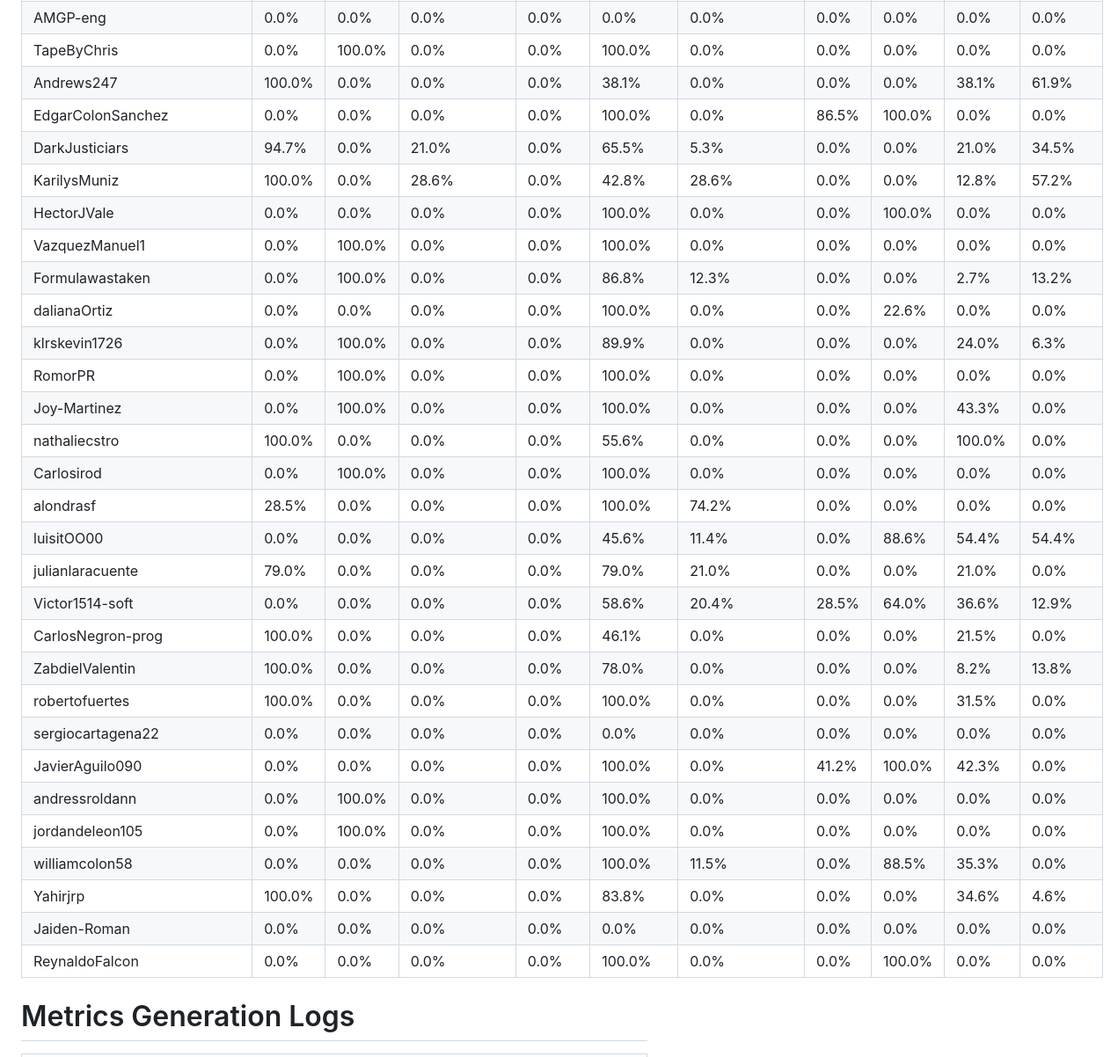
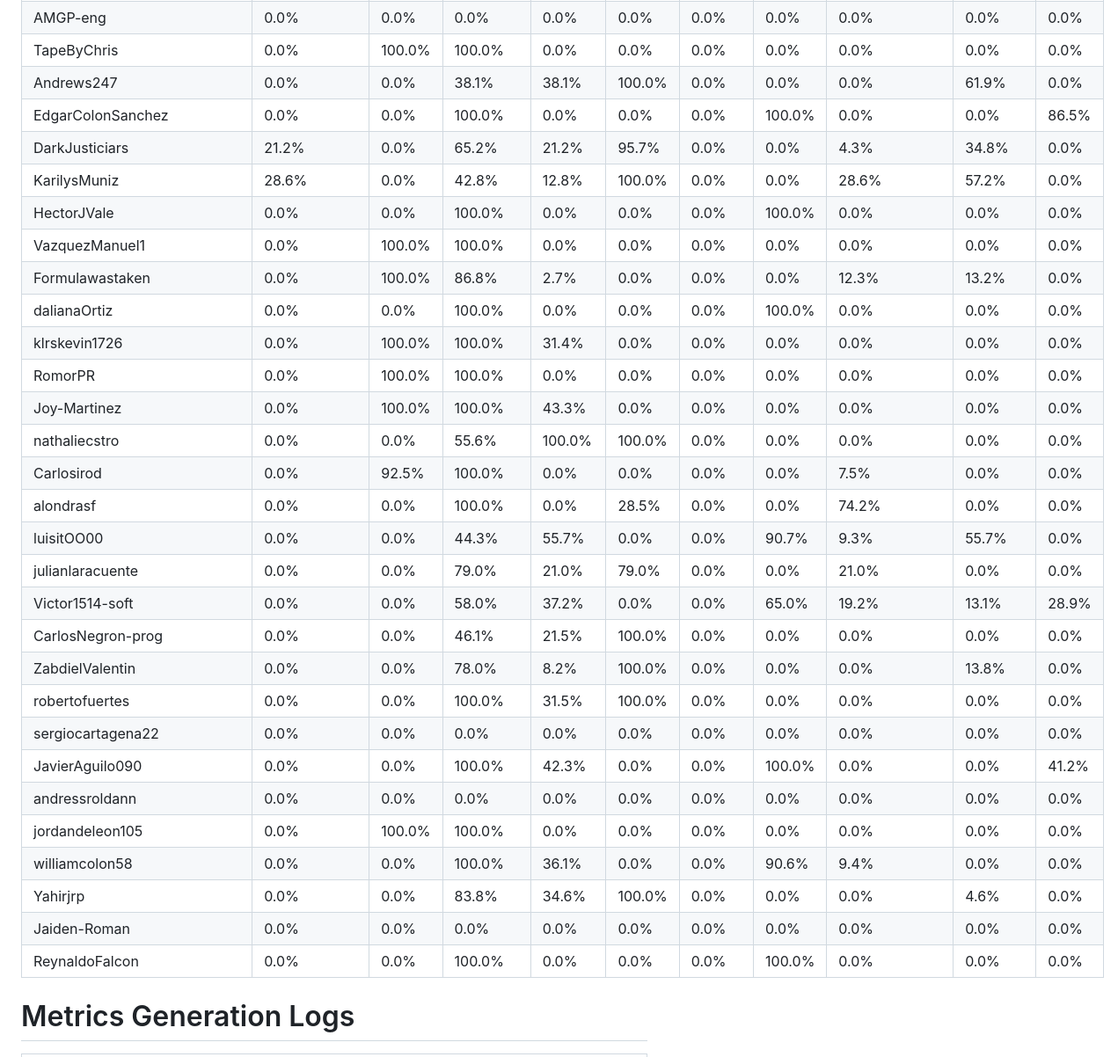
Before and after one commit to uprm-inso4101-2025-2026-s2/semester-project-super_cool_minecraft_team, a Markdown page: metrics/Milestone#3-Super_cool_minecraft_team-uprm-inso4101-2025-2026-s2.md, the part around one of its changes. Shown at 88% size. Rendered like a GitHub page.

```diff
--- a/metrics/Milestone#3-Super_cool_minecraft_team-uprm-inso4101-2025-2026-s2.md
+++ b/metrics/Milestone#3-Super_cool_minecraft_team-uprm-inso4101-2025-2026-s2.md
@@ -144,33 +144,33 @@
 | AMGP-eng | 0.0% | 0.0% | 0.0% | 0.0% | 0.0% | 0.0% | 0.0% | 0.0% | 0.0% | 0.0% |
-| TapeByChris | 0.0% | 100.0% | 0.0% | 0.0% | 100.0% | 0.0% | 0.0% | 0.0% | 0.0% | 0.0% |
-| Andrews247 | 100.0% | 0.0% | 0.0% | 0.0% | 38.1% | 0.0% | 0.0% | 0.0% | 38.1% | 61.9% |
-| EdgarColonSanchez | 0.0% | 0.0% | 0.0% | 0.0% | 100.0% | 0.0% | 86.5% | 100.0% | 0.0% | 0.0% |
-| DarkJusticiars | 94.7% | 0.0% | 21.0% | 0.0% | 65.5% | 5.3% | 0.0% | 0.0% | 21.0% | 34.5% |
-| KarilysMuniz | 100.0% | 0.0% | 28.6% | 0.0% | 42.8% | 28.6% | 0.0% | 0.0% | 12.8% | 57.2% |
-| HectorJVale | 0.0% | 0.0% | 0.0% | 0.0% | 100.0% | 0.0% | 0.0% | 100.0% | 0.0% | 0.0% |
-| VazquezManuel1 | 0.0% | 100.0% | 0.0% | 0.0% | 100.0% | 0.0% | 0.0% | 0.0% | 0.0% | 0.0% |
-| Formulawastaken | 0.0% | 100.0% | 0.0% | 0.0% | 86.8% | 12.3% | 0.0% | 0.0% | 2.7% | 13.2% |
-| dalianaOrtiz | 0.0% | 0.0% | 0.0% | 0.0% | 100.0% | 0.0% | 0.0% | 22.6% | 0.0% | 0.0% |
-| klrskevin1726 | 0.0% | 100.0% | 0.0% | 0.0% | 89.9% | 0.0% | 0.0% | 0.0% | 24.0% | 6.3% |
-| RomorPR | 0.0% | 100.0% | 0.0% | 0.0% | 100.0% | 0.0% | 0.0% | 0.0% | 0.0% | 0.0% |
-| Joy-Martinez | 0.0% | 100.0% | 0.0% | 0.0% | 100.0% | 0.0% | 0.0% | 0.0% | 43.3% | 0.0% |
-| nathaliecstro | 100.0% | 0.0% | 0.0% | 0.0% | 55.6% | 0.0% | 0.0% | 0.0% | 100.0% | 0.0% |
-| Carlosirod | 0.0% | 100.0% | 0.0% | 0.0% | 100.0% | 0.0% | 0.0% | 0.0% | 0.0% | 0.0% |
-| alondrasf | 28.5% | 0.0% | 0.0% | 0.0% | 100.0% | 74.2% | 0.0% | 0.0% | 0.0% | 0.0% |
-| luisitOO00 | 0.0% | 0.0% | 0.0% | 0.0% | 45.6% | 11.4% | 0.0% | 88.6% | 54.4% | 54.4% |
-| julianlaracuente | 79.0% | 0.0% | 0.0% | 0.0% | 79.0% | 21.0% | 0.0% | 0.0% | 21.0% | 0.0% |
-| Victor1514-soft | 0.0% | 0.0% | 0.0% | 0.0% | 58.6% | 20.4% | 28.5% | 64.0% | 36.6% | 12.9% |
-| CarlosNegron-prog | 100.0% | 0.0% | 0.0% | 0.0% | 46.1% | 0.0% | 0.0% | 0.0% | 21.5% | 0.0% |
-| ZabdielValentin | 100.0% | 0.0% | 0.0% | 0.0% | 78.0% | 0.0% | 0.0% | 0.0% | 8.2% | 13.8% |
-| robertofuertes | 100.0% | 0.0% | 0.0% | 0.0% | 100.0% | 0.0% | 0.0% | 0.0% | 31.5% | 0.0% |
+| TapeByChris | 0.0% | 100.0% | 100.0% | 0.0% | 0.0% | 0.0% | 0.0% | 0.0% | 0.0% | 0.0% |
+| Andrews247 | 0.0% | 0.0% | 38.1% | 38.1% | 100.0% | 0.0% | 0.0% | 0.0% | 61.9% | 0.0% |
+| EdgarColonSanchez | 0.0% | 0.0% | 100.0% | 0.0% | 0.0% | 0.0% | 100.0% | 0.0% | 0.0% | 86.5% |
+| DarkJusticiars | 21.2% | 0.0% | 65.2% | 21.2% | 95.7% | 0.0% | 0.0% | 4.3% | 34.8% | 0.0% |
+| KarilysMuniz | 28.6% | 0.0% | 42.8% | 12.8% | 100.0% | 0.0% | 0.0% | 28.6% | 57.2% | 0.0% |
+| HectorJVale | 0.0% | 0.0% | 100.0% | 0.0% | 0.0% | 0.0% | 100.0% | 0.0% | 0.0% | 0.0% |
+| VazquezManuel1 | 0.0% | 100.0% | 100.0% | 0.0% | 0.0% | 0.0% | 0.0% | 0.0% | 0.0% | 0.0% |
+| Formulawastaken | 0.0% | 100.0% | 86.8% | 2.7% | 0.0% | 0.0% | 0.0% | 12.3% | 13.2% | 0.0% |
+| dalianaOrtiz | 0.0% | 0.0% | 100.0% | 0.0% | 0.0% | 0.0% | 100.0% | 0.0% | 0.0% | 0.0% |
+| klrskevin1726 | 0.0% | 100.0% | 100.0% | 31.4% | 0.0% | 0.0% | 0.0% | 0.0% | 0.0% | 0.0% |
+| RomorPR | 0.0% | 100.0% | 100.0% | 0.0% | 0.0% | 0.0% | 0.0% | 0.0% | 0.0% | 0.0% |
+| Joy-Martinez | 0.0% | 100.0% | 100.0% | 43.3% | 0.0% | 0.0% | 0.0% | 0.0% | 0.0% | 0.0% |
+| nathaliecstro | 0.0% | 0.0% | 55.6% | 100.0% | 100.0% | 0.0% | 0.0% | 0.0% | 0.0% | 0.0% |
+| Carlosirod | 0.0% | 92.5% | 100.0% | 0.0% | 0.0% | 0.0% | 0.0% | 7.5% | 0.0% | 0.0% |
+| alondrasf | 0.0% | 0.0% | 100.0% | 0.0% | 28.5% | 0.0% | 0.0% | 74.2% | 0.0% | 0.0% |
+| luisitOO00 | 0.0% | 0.0% | 44.3% | 55.7% | 0.0% | 0.0% | 90.7% | 9.3% | 55.7% | 0.0% |
+| julianlaracuente | 0.0% | 0.0% | 79.0% | 21.0% | 79.0% | 0.0% | 0.0% | 21.0% | 0.0% | 0.0% |
+| Victor1514-soft | 0.0% | 0.0% | 58.0% | 37.2% | 0.0% | 0.0% | 65.0% | 19.2% | 13.1% | 28.9% |
+| CarlosNegron-prog | 0.0% | 0.0% | 46.1% | 21.5% | 100.0% | 0.0% | 0.0% | 0.0% | 0.0% | 0.0% |
+| ZabdielValentin | 0.0% | 0.0% | 78.0% | 8.2% | 100.0% | 0.0% | 0.0% | 0.0% | 13.8% | 0.0% |
+| robertofuertes | 0.0% | 0.0% | 100.0% | 31.5% | 100.0% | 0.0% | 0.0% | 0.0% | 0.0% | 0.0% |
 | sergiocartagena22 | 0.0% | 0.0% | 0.0% | 0.0% | 0.0% | 0.0% | 0.0% | 0.0% | 0.0% | 0.0% |
-| JavierAguilo090 | 0.0% | 0.0% | 0.0% | 0.0% | 100.0% | 0.0% | 41.2% | 100.0% | 42.3% | 0.0% |
-| andressroldann | 0.0% | 100.0% | 0.0% | 0.0% | 100.0% | 0.0% | 0.0% | 0.0% | 0.0% | 0.0% |
-| jordandeleon105 | 0.0% | 100.0% | 0.0% | 0.0% | 100.0% | 0.0% | 0.0% | 0.0% | 0.0% | 0.0% |
-| williamcolon58 | 0.0% | 0.0% | 0.0% | 0.0% | 100.0% | 11.5% | 0.0% | 88.5% | 35.3% | 0.0% |
-| Yahirjrp | 100.0% | 0.0% | 0.0% | 0.0% | 83.8% | 0.0% | 0.0% | 0.0% | 34.6% | 4.6% |
+| JavierAguilo090 | 0.0% | 0.0% | 100.0% | 42.3% | 0.0% | 0.0% | 100.0% | 0.0% | 0.0% | 41.2% |
+| andressroldann | 0.0% | 0.0% | 0.0% | 0.0% | 0.0% | 0.0% | 0.0% | 0.0% | 0.0% | 0.0% |
+| jordandeleon105 | 0.0% | 100.0% | 100.0% | 0.0% | 0.0% | 0.0% | 0.0% | 0.0% | 0.0% | 0.0% |
+| williamcolon58 | 0.0% | 0.0% | 100.0% | 36.1% | 0.0% | 0.0% | 90.6% | 9.4% | 0.0% | 0.0% |
+| Yahirjrp | 0.0% | 0.0% | 83.8% | 34.6% | 100.0% | 0.0% | 0.0% | 0.0% | 4.6% | 0.0% |
 | Jaiden-Roman | 0.0% | 0.0% | 0.0% | 0.0% | 0.0% | 0.0% | 0.0% | 0.0% | 0.0% | 0.0% |
-| ReynaldoFalcon | 0.0% | 0.0% | 0.0% | 0.0% | 100.0% | 0.0% | 0.0% | 100.0% | 0.0% | 0.0% |
+| ReynaldoFalcon | 0.0% | 0.0% | 100.0% | 0.0% | 0.0% | 0.0% | 100.0% | 0.0% | 0.0% | 0.0% |
 # Metrics Generation Logs
 
 | Message |
```
Also changed, not shown: other parts of metrics/Milestone#3-Super_cool_minecraft_team-uprm-inso4101-2025-2026-s2.md (+86 -82 lines).
